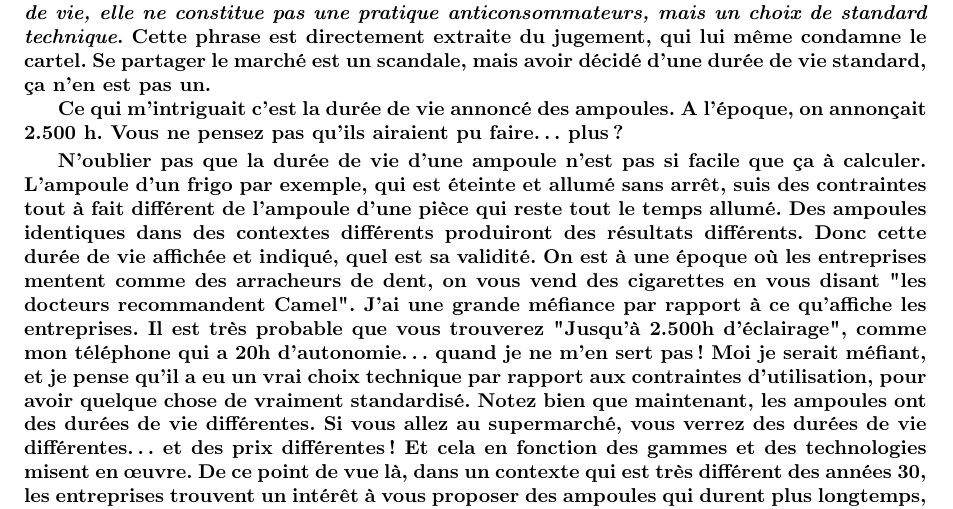
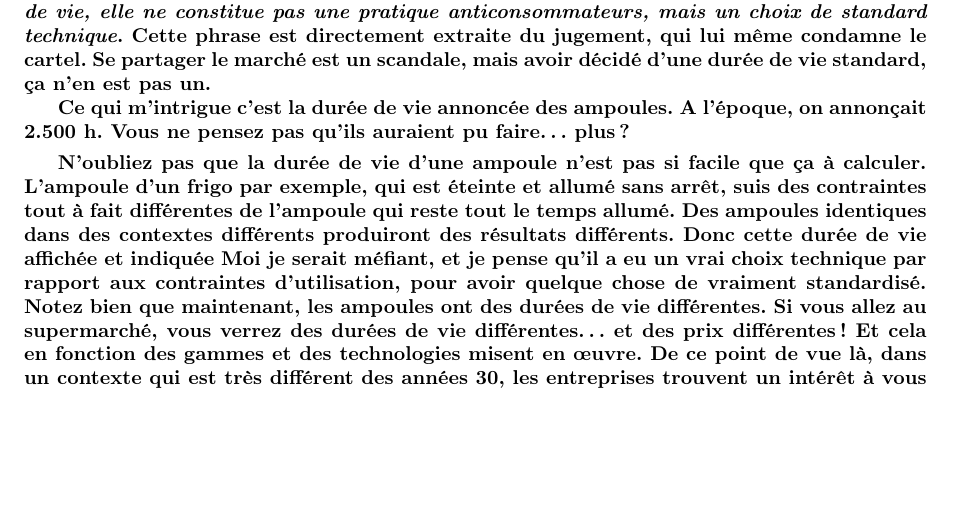
Before and after one commit to Entilore/Mono, a LaTeX document (Rapport/main.tex, which reads Rapport/Rsc/InterviewAlexandreDelaigue.tex): part of page 53 of 63, cut so that both start at the same text, the shorter picture padded with empty space. Compiled offline with pdfLaTeX.

Commit message:
Update InterviewAlexandreDelaigue.tex
%todo a finir retranscription %olivier

```diff
--- a/Rapport/Rsc/InterviewAlexandreDelaigue.tex
+++ b/Rapport/Rsc/InterviewAlexandreDelaigue.tex
@@ -195,11 +195,11 @@ Par rapport au jugement: comme vous l'avez dis, le cartel est tombé dans un pro
 %########################################## ########################################### ########################################### ########################################### ########################################### ########################################### ########################################### ########################################### ########################################### ########################################### ########################################### ########################################### ########################################### ########################################### ########################################### ########################################### %olivier
 
 
-\textbf{Ce qui m'intriguait c'est la  durée de vie annoncé des ampoules. A l'époque, on annonçait 2.500 h. Vous ne pensez pas qu'ils airaient pu faire\dots plus ?
+\textbf{Ce qui m'intrigue c'est la  durée de vie annoncée des ampoules. A l'époque, on annonçait 2.500 h. Vous ne pensez pas qu'ils auraient pu faire\dots plus ?
 }\smallbreak
 
-N'oublier pas que la durée de vie d'une ampoule n'est pas si facile que ça à calculer. L'ampoule d'un frigo par exemple, qui est éteinte et allumé sans arrêt, suis des contraintes tout à fait différent de l'ampoule d'une pièce qui reste tout le temps allumé.
-Des ampoules identiques dans des contextes différents produiront des résultats différents. Donc cette durée de vie affichée et indiqué, quel est sa validité. On est à une époque où les entreprises mentent comme des arracheurs de dent, on vous vend des cigarettes en vous disant "les docteurs recommandent Camel". J'ai une grande méfiance par rapport à ce qu'affiche les entreprises. Il est très probable que vous trouverez "Jusqu'à 2.500h d'éclairage", comme mon téléphone qui a 20h d'autonomie\dots quand je ne m'en sert pas !
+N'oubliez pas que la durée de vie d'une ampoule n'est pas si facile que ça à calculer. L'ampoule d'un frigo par exemple, qui est éteinte et allumé sans arrêt, suis des contraintes tout à fait différentes de l'ampoule qui reste tout le temps allumé.
+Des ampoules identiques dans des contextes différents produiront des résultats différents. Donc cette durée de vie affichée et indiquée %TODO, quel est sa validité. On est à une époque où les entreprises mentent comme des arracheurs de dent, on vous vend des cigarettes en vous disant "les docteurs recommandent Camel". J'ai une grande méfiance par rapport à ce qu'affiche les entreprises. Il est très probable que vous trouverez "Jusqu'à 2.500h d'éclairage", comme mon téléphone qui a 20h d'autonomie\dots quand je ne m'en sert pas !
 Moi je serait méfiant, et je pense qu'il a eu un vrai choix technique par rapport aux contraintes d'utilisation, pour avoir quelque chose de vraiment standardisé.
 Notez bien que maintenant, les ampoules ont des durées de vie différentes. Si vous allez au supermarché, vous verrez des durées de vie différentes\dots et des prix différentes ! Et cela en fonction des gammes et des technologies misent en œuvre.
 De ce point de vue là, dans un contexte qui est très différent des années 30, les entreprises trouvent un intérêt à vous proposer des ampoules qui durent plus longtemps, quitte à vous les proposer 3x plus chère.
```
